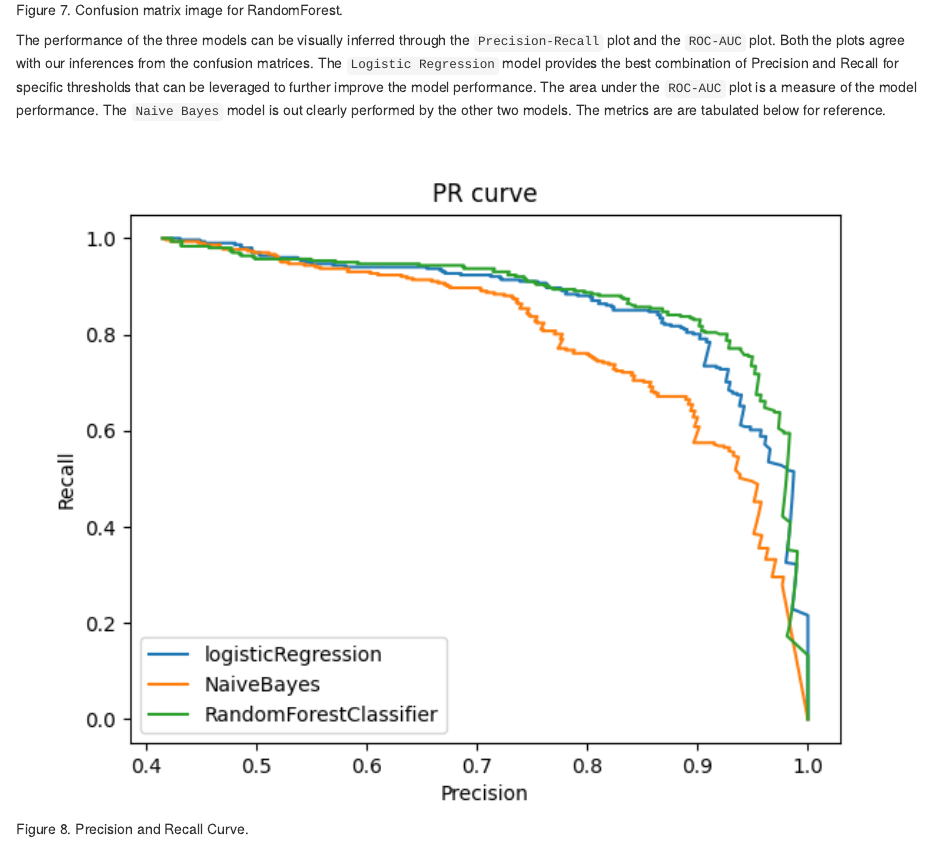
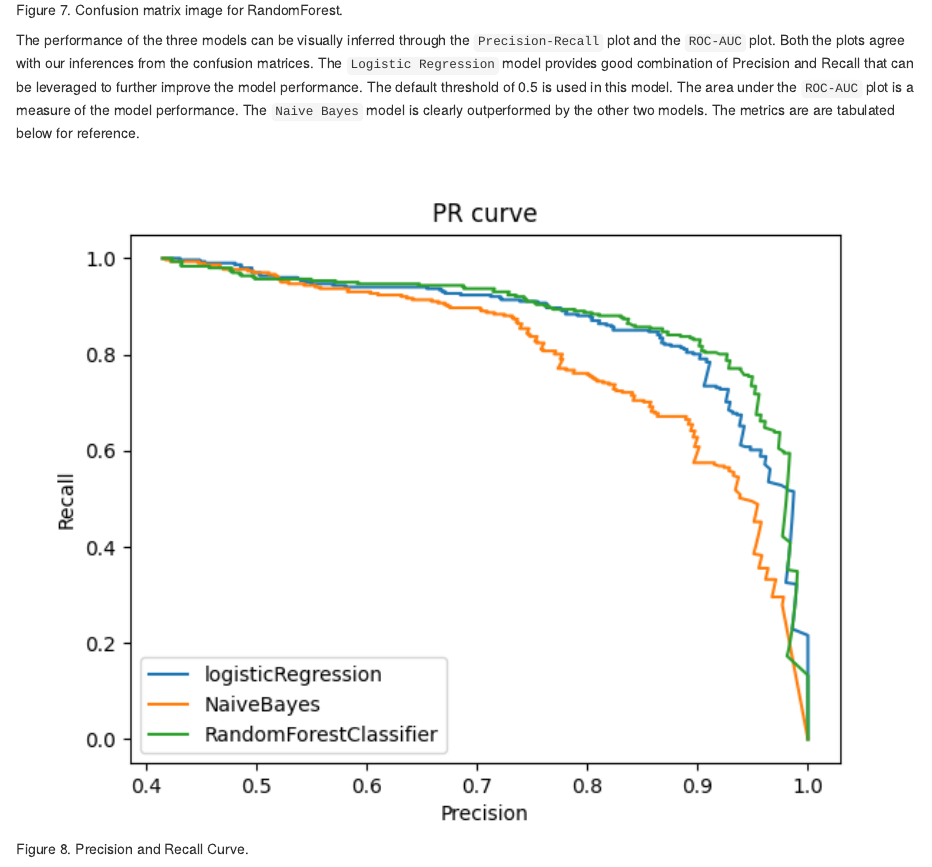
Before and after one commit to UBC-MDS/dropout-predictions, an R Markdown document (doc/The_Report_of_Dropout_Prediction.Rmd): the page in a window 1100 px wide, from 6520 px down. The pictures show the output file doc/The_Report_of_Dropout_Prediction.html that the author committed with the source, opened offline.

Commit message:
Add update to fix issue from Brabbit review comment 1.

````diff
--- a/doc/The_Report_of_Dropout_Prediction.Rmd
+++ b/doc/The_Report_of_Dropout_Prediction.Rmd
@@ -111,7 +111,7 @@ knitr::include_graphics("../results/Confusion_Matrix_NaiveBayes.png")
 knitr::include_graphics("../results/Confusion_Matrix_RandomForestClassifier.png")
 ```
 
-The performance of the three models can be visually inferred through the `Precision-Recall` plot and the `ROC-AUC` plot. Both the plots agree with our inferences from the confusion matrices. The `Logistic Regression` model provides the best combination of Precision and Recall for specific thresholds that can be leveraged to further improve the model performance. The area under the `ROC-AUC` plot is a measure of the model performance. The `Naive Bayes` model is out clearly performed by the other two models. The metrics are are tabulated below for reference.
+The performance of the three models can be visually inferred through the `Precision-Recall` plot and the `ROC-AUC` plot. Both the plots agree with our inferences from the confusion matrices. The `Logistic Regression` model provides good combination of Precision and Recall that can be leveraged to further improve the model performance. The default threshold of 0.5 is used in this model. The area under the `ROC-AUC` plot is a measure of the model performance. The `Naive Bayes` model is clearly outperformed by the other two models. The metrics are are tabulated below for reference.
 
 ```{r PR_curve, echo=FALSE, fig.cap="Figure 8. Precision and Recall Curve.", out.width="100%"}
 knitr::include_graphics("../results/PR_curve.png")
````
Also changed, not shown: doc/The_Report_of_Dropout_Prediction.html.
